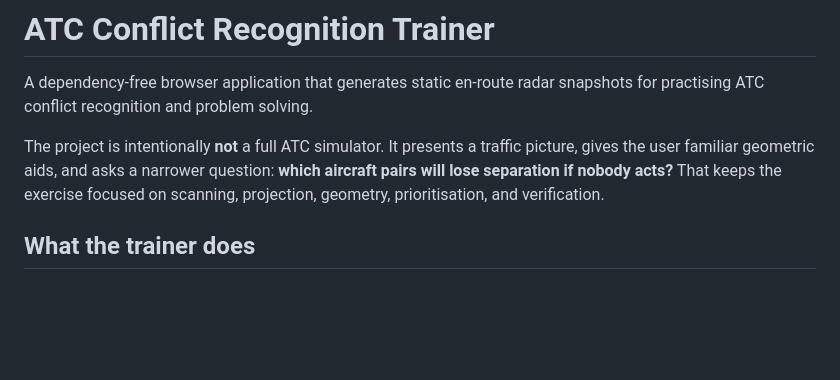
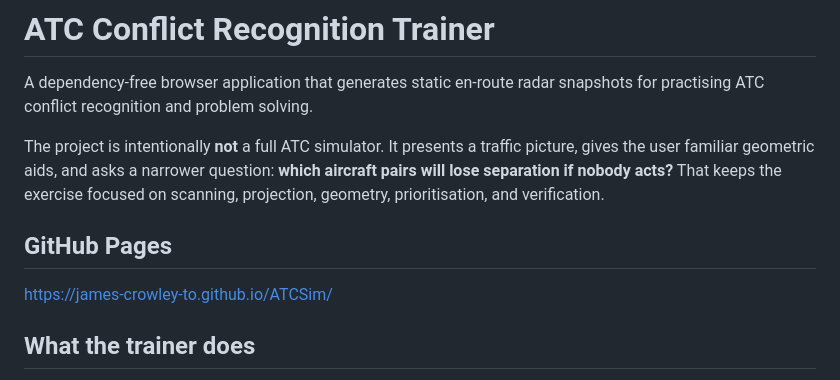
Before and after one commit to James-Crowley-TO/ATCSim, a Markdown page: README.md, the part around the change. Drawn GitHub-style; blank space fills up the shorter version.

Commit message:
Update README with GitHub Pages information
Add GitHub Pages link to README

```diff
--- a/README.md
+++ b/README.md
@@ -3,6 +3,9 @@
 A dependency-free browser application that generates static en-route radar snapshots for practising ATC conflict recognition and problem solving.
 
 The project is intentionally **not** a full ATC simulator. It presents a traffic picture, gives the user familiar geometric aids, and asks a narrower question: **which aircraft pairs will lose separation if nobody acts?** That keeps the exercise focused on scanning, projection, geometry, prioritisation, and verification.
+
+## GitHub Pages
+https://james-crowley-to.github.io/ATCSim/
 
 ## What the trainer does
 
```
